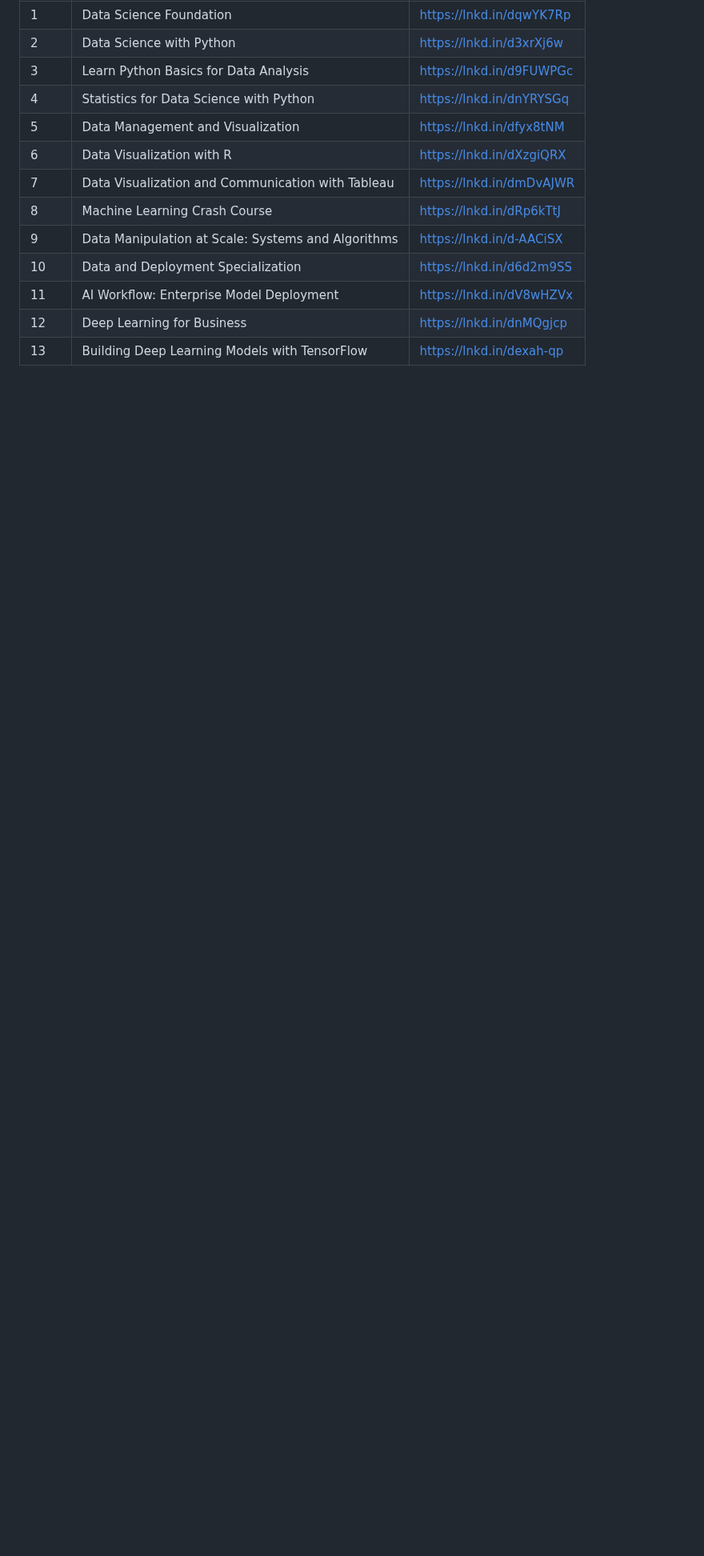
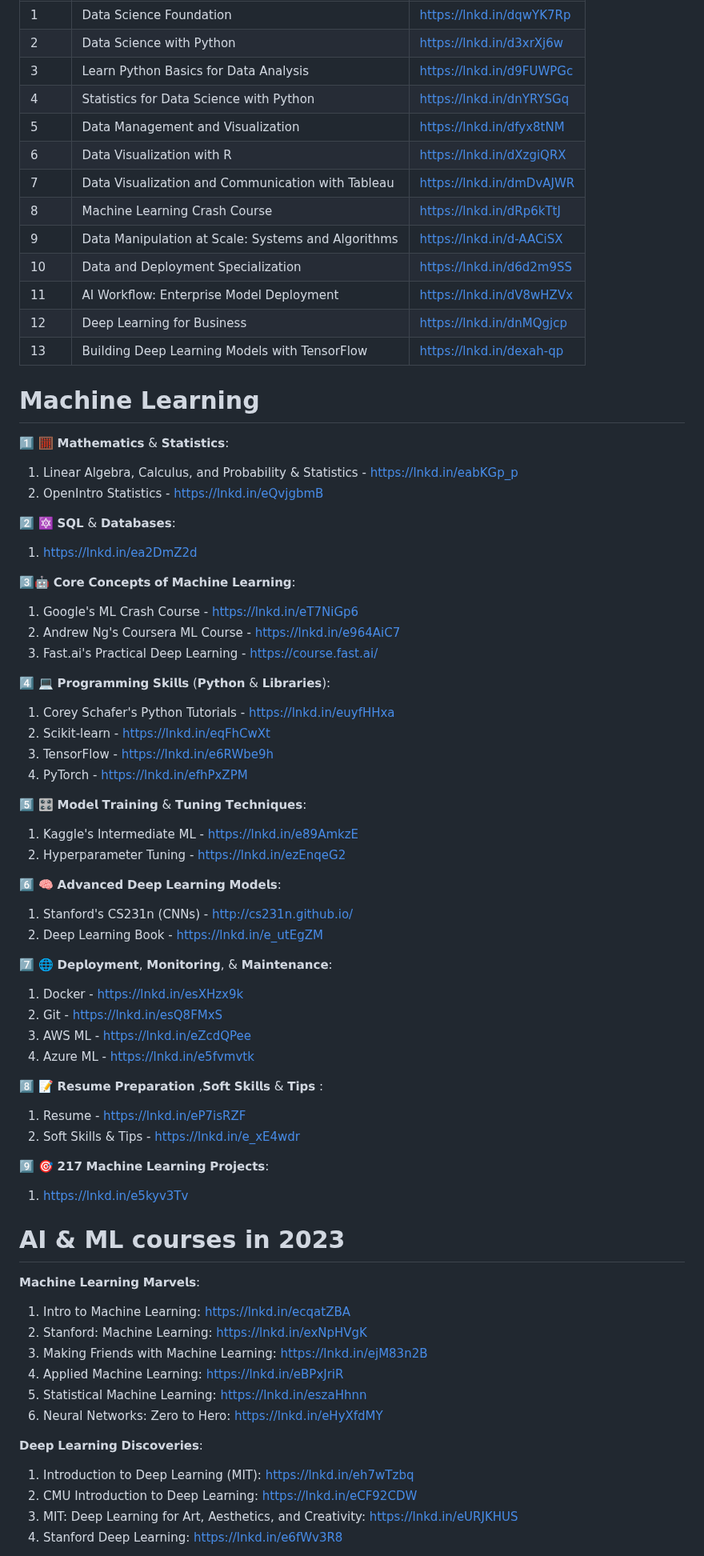
Before and after one commit to prembadri/FreeForCode, a Markdown page: README.md, the part around one of its changes. Shown at 80% size. Drawn GitHub-style; blank space fills up the shorter version.

Commit message:
new list

```diff
--- a/README.md
+++ b/README.md
@@ -495,3 +511,63 @@ Learn REST API with Flask: https://lnkd.in/e-TTahQf
 |11|AI Workflow: Enterprise Model Deployment|https://lnkd.in/dV8wHZVx
 |12|Deep Learning for Business|https://lnkd.in/dnMQgjcp
 |13|Building Deep Learning Models with TensorFlow|https://lnkd.in/dexah-qp
+
+# Machine Learning
+
+
+1️⃣ 🧮 𝗠𝗮𝘁𝗵𝗲𝗺𝗮𝘁𝗶𝗰𝘀 & 𝗦𝘁𝗮𝘁𝗶𝘀𝘁𝗶𝗰𝘀:
+1.  Linear Algebra, Calculus, and Probability & Statistics -
+  https://lnkd.in/eabKGp_p
+1. OpenIntro Statistics - https://lnkd.in/eQvjgbmB
+
+2️⃣ 🔯 𝗦𝗤𝗟 & 𝗗𝗮𝘁𝗮𝗯𝗮𝘀𝗲𝘀:
+1. https://lnkd.in/ea2DmZ2d
+
+3️⃣🤖 𝗖𝗼𝗿𝗲 𝗖𝗼𝗻𝗰𝗲𝗽𝘁𝘀 𝗼𝗳 𝗠𝗮𝗰𝗵𝗶𝗻𝗲 𝗟𝗲𝗮𝗿𝗻𝗶𝗻𝗴:
+1. Google's ML Crash Course - https://lnkd.in/eT7NiGp6
+1. Andrew Ng's Coursera ML Course - https://lnkd.in/e964AiC7
+1. Fast.ai's Practical Deep Learning - https://course.fast.ai/
+
+4️⃣ 💻 𝗣𝗿𝗼𝗴𝗿𝗮𝗺𝗺𝗶𝗻𝗴 𝗦𝗸𝗶𝗹𝗹𝘀 (𝗣𝘆𝘁𝗵𝗼𝗻 & 𝗟𝗶𝗯𝗿𝗮𝗿𝗶𝗲𝘀):
+1. Corey Schafer's Python Tutorials - https://lnkd.in/euyfHHxa
+1. Scikit-learn - https://lnkd.in/eqFhCwXt
+1. TensorFlow - https://lnkd.in/e6RWbe9h
+1. PyTorch - https://lnkd.in/efhPxZPM
+
+5️⃣ 🎛️ 𝗠𝗼𝗱𝗲𝗹 𝗧𝗿𝗮𝗶𝗻𝗶𝗻𝗴 & 𝗧𝘂𝗻𝗶𝗻𝗴 𝗧𝗲𝗰𝗵𝗻𝗶𝗾𝘂𝗲𝘀:
+1. Kaggle's Intermediate ML - https://lnkd.in/e89AmkzE
+1. Hyperparameter Tuning - https://lnkd.in/ezEnqeG2
+
+6️⃣ 🧠 𝗔𝗱𝘃𝗮𝗻𝗰𝗲𝗱 𝗗𝗲𝗲𝗽 𝗟𝗲𝗮𝗿𝗻𝗶𝗻𝗴 𝗠𝗼𝗱𝗲𝗹𝘀:
+1. Stanford's CS231n (CNNs) - http://cs231n.github.io/
+1. Deep Learning Book - https://lnkd.in/e_utEgZM
+
+7️⃣ 🌐 𝗗𝗲𝗽𝗹𝗼𝘆𝗺𝗲𝗻𝘁, 𝗠𝗼𝗻𝗶𝘁𝗼𝗿𝗶𝗻𝗴, & 𝗠𝗮𝗶𝗻𝘁𝗲𝗻𝗮𝗻𝗰𝗲:
+1. Docker - https://lnkd.in/esXHzx9k
+1. Git - https://lnkd.in/esQ8FMxS
+1. AWS ML - https://lnkd.in/eZcdQPee
+1. Azure ML - https://lnkd.in/e5fvmvtk
+
+8️⃣ 📝 𝗥𝗲𝘀𝘂𝗺𝗲 𝗣𝗿𝗲𝗽𝗮𝗿𝗮𝘁𝗶𝗼𝗻 ,𝗦𝗼𝗳𝘁 𝗦𝗸𝗶𝗹𝗹𝘀 & 𝗧𝗶𝗽𝘀 :
+1. Resume - https://lnkd.in/eP7isRZF
+1. Soft Skills & Tips -  https://lnkd.in/e_xE4wdr
+
+9️⃣ 🎯 𝟮𝟭𝟳 𝗠𝗮𝗰𝗵𝗶𝗻𝗲 𝗟𝗲𝗮𝗿𝗻𝗶𝗻𝗴 𝗣𝗿𝗼𝗷𝗲𝗰𝘁𝘀:
+1. https://lnkd.in/e5kyv3Tv
+
+# AI & ML courses in 2023
+
+𝗠𝗮𝗰𝗵𝗶𝗻𝗲 𝗟𝗲𝗮𝗿𝗻𝗶𝗻𝗴 𝗠𝗮𝗿𝘃𝗲𝗹𝘀:
+1. Intro to Machine Learning: https://lnkd.in/ecqatZBA
+1. Stanford: Machine Learning: https://lnkd.in/exNpHVgK
+1. Making Friends with Machine Learning: https://lnkd.in/ejM83n2B
+1. Applied Machine Learning: https://lnkd.in/eBPxJriR
+1. Statistical Machine Learning: https://lnkd.in/eszaHhnn
+1. Neural Networks: Zero to Hero: https://lnkd.in/eHyXfdMY
+
+𝗗𝗲𝗲𝗽 𝗟𝗲𝗮𝗿𝗻𝗶𝗻𝗴 𝗗𝗶𝘀𝗰𝗼𝘃𝗲𝗿𝗶𝗲𝘀:
+1. Introduction to Deep Learning (MIT): https://lnkd.in/eh7wTzbq
+1. CMU Introduction to Deep Learning: https://lnkd.in/eCF92CDW
+1. MIT: Deep Learning for Art, Aesthetics, and Creativity: https://lnkd.in/eURJKHUS
+1. Stanford Deep Learning: https://lnkd.in/e6fWv3R8
+
```
Also changed, not shown: other parts of README.md (+29 -0 lines).
